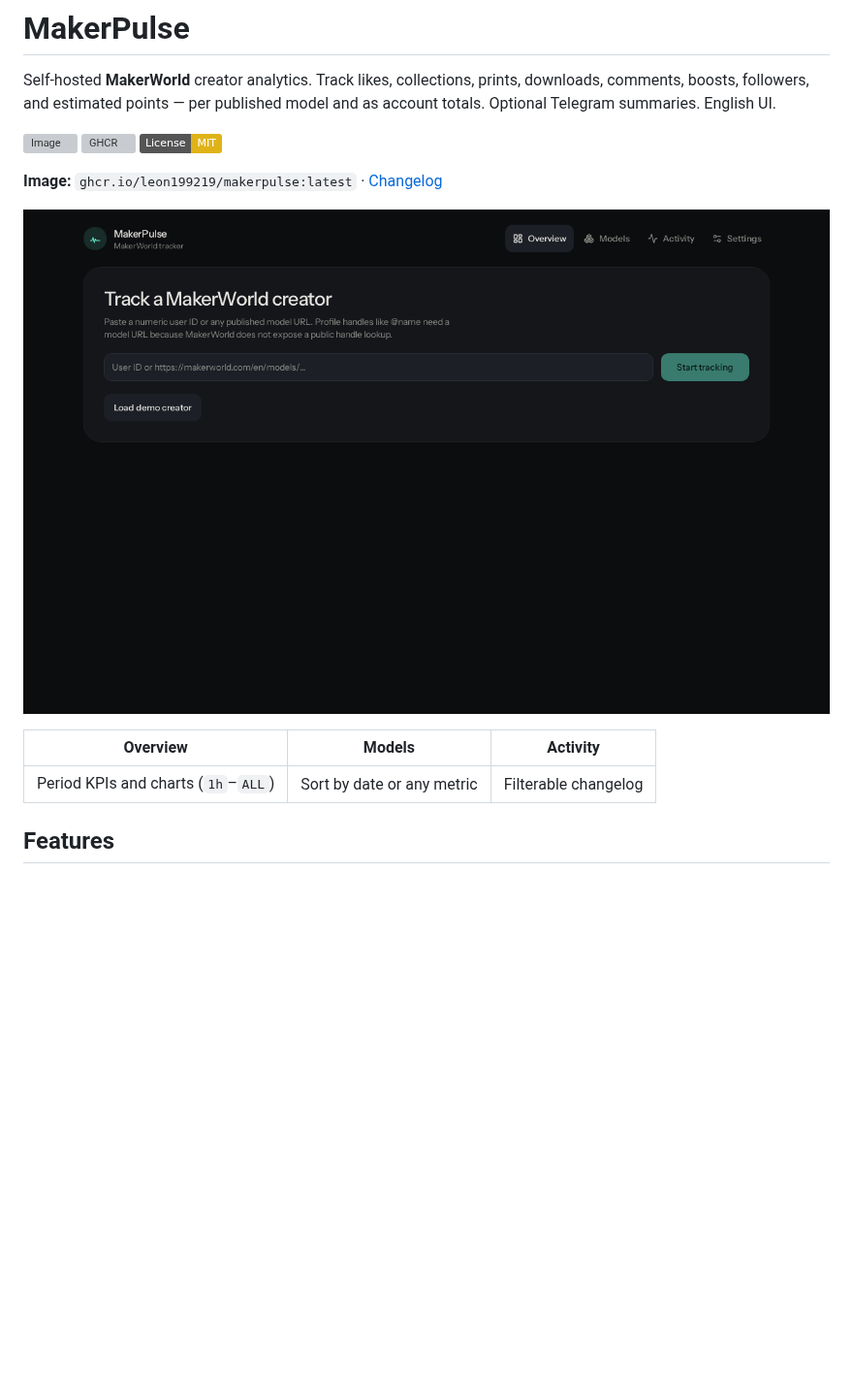
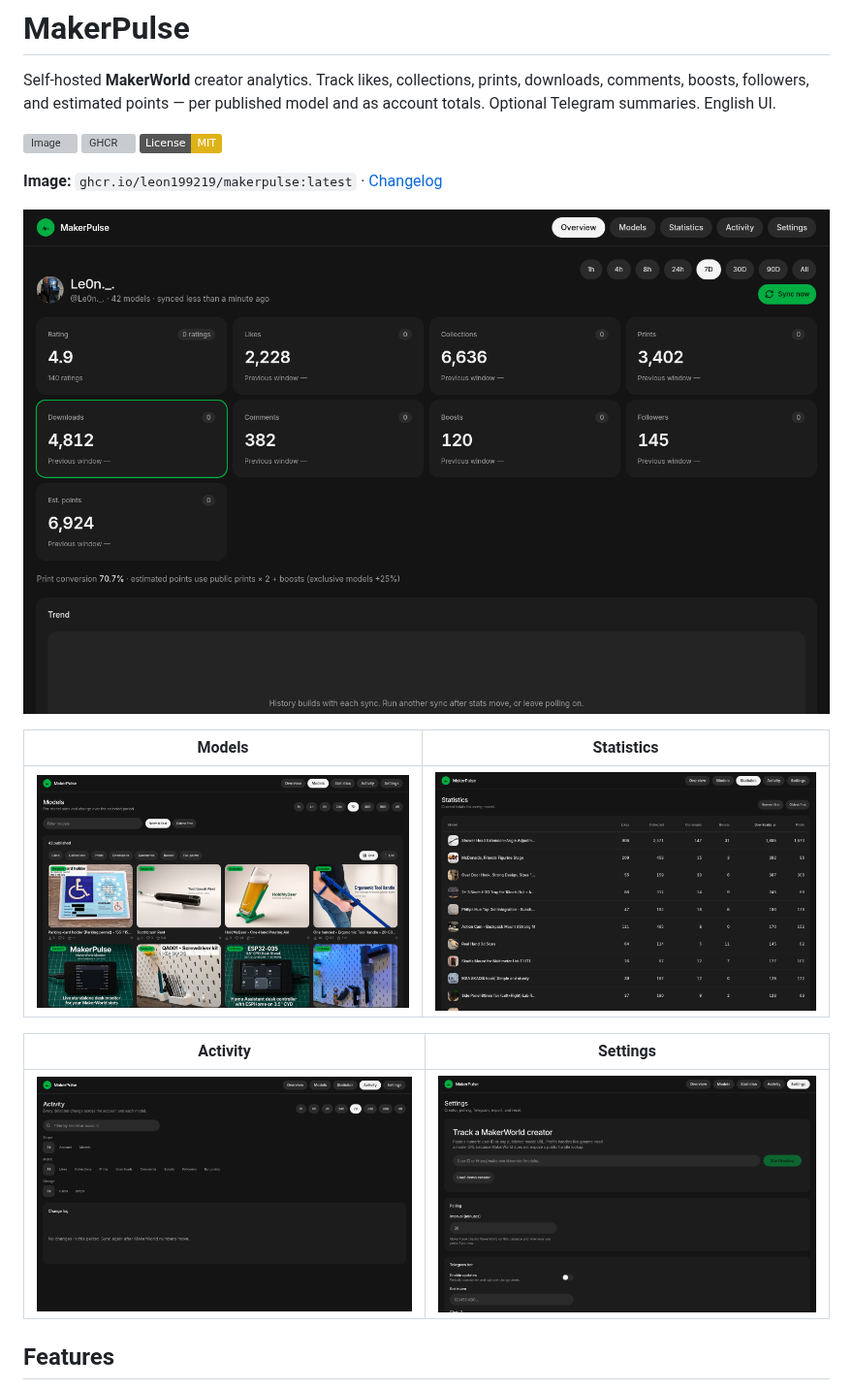
Before and after one commit to leon199219/makerpulse, a Markdown page: README.md, the part around the change. Shown at 97% size. Rendered like a GitHub page; pictures changed too: screenshots/activity.png (added), screenshots/home.png, screenshots/models.png (added); badges without logos; blank space fills up the shorter version; grey boxes are pictures that could not be loaded.

Commit message:
Refresh the README screenshots
Replace the old overview image and add Models, Statistics, Activity, and Settings.

```diff
--- a/README.md
+++ b/README.md
@@ -10,9 +10,13 @@ Self-hosted **MakerWorld** creator analytics. Track likes, collections, prints,
 
 ![Overview](screenshots/home.png)
 
-| Overview | Models | Activity |
-| --- | --- | --- |
-| Period KPIs and charts (`1h`–`ALL`) | Sort by date or any metric | Filterable changelog |
+| Models | Statistics |
+| --- | --- |
+| ![Models](screenshots/models.png) | ![Statistics](screenshots/statistics.png) |
+
+| Activity | Settings |
+| --- | --- |
+| ![Activity](screenshots/activity.png) | ![Settings](screenshots/settings.png) |
 
 ## Features
 
```
Also changed, not shown: CHANGELOG.md (+1 -0 lines).
